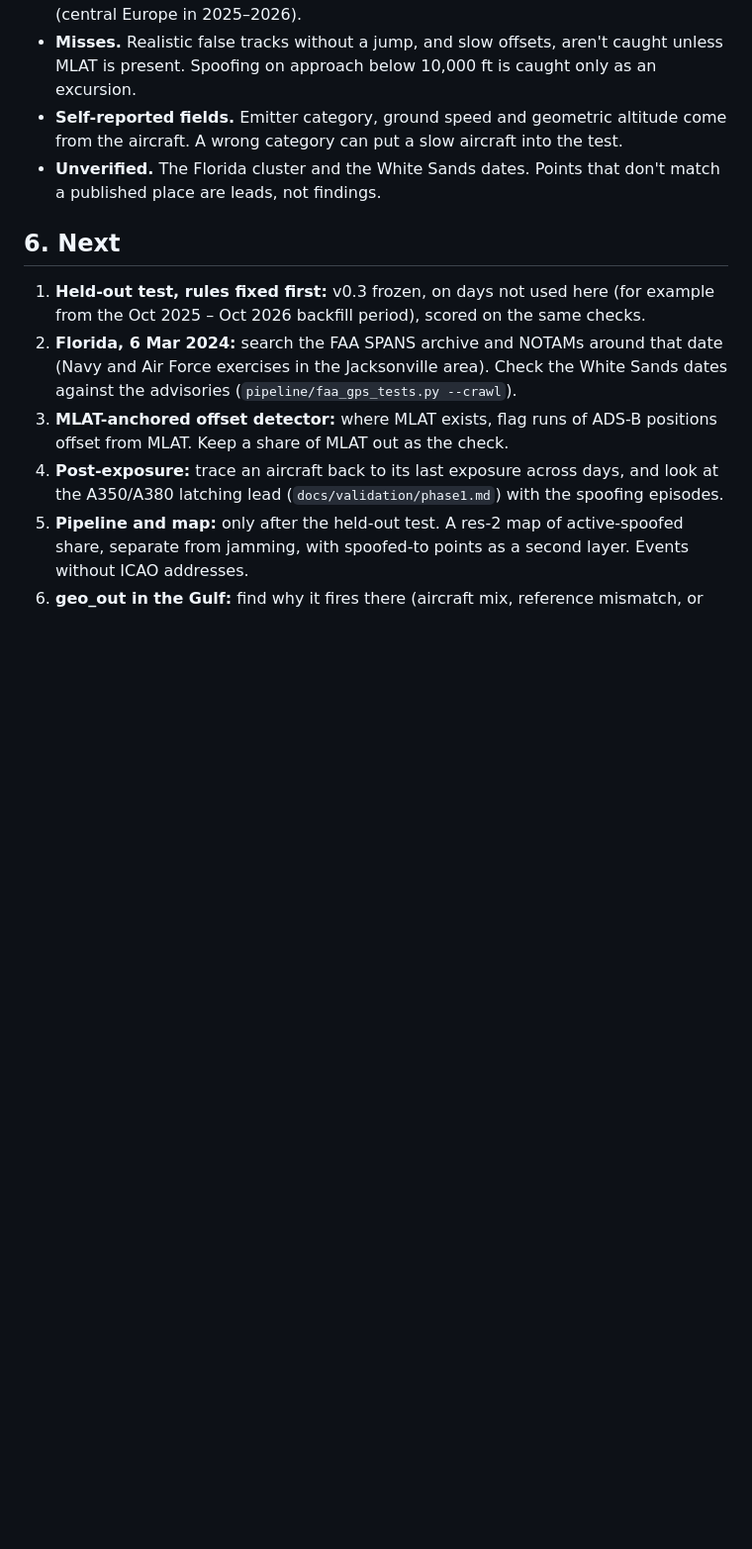
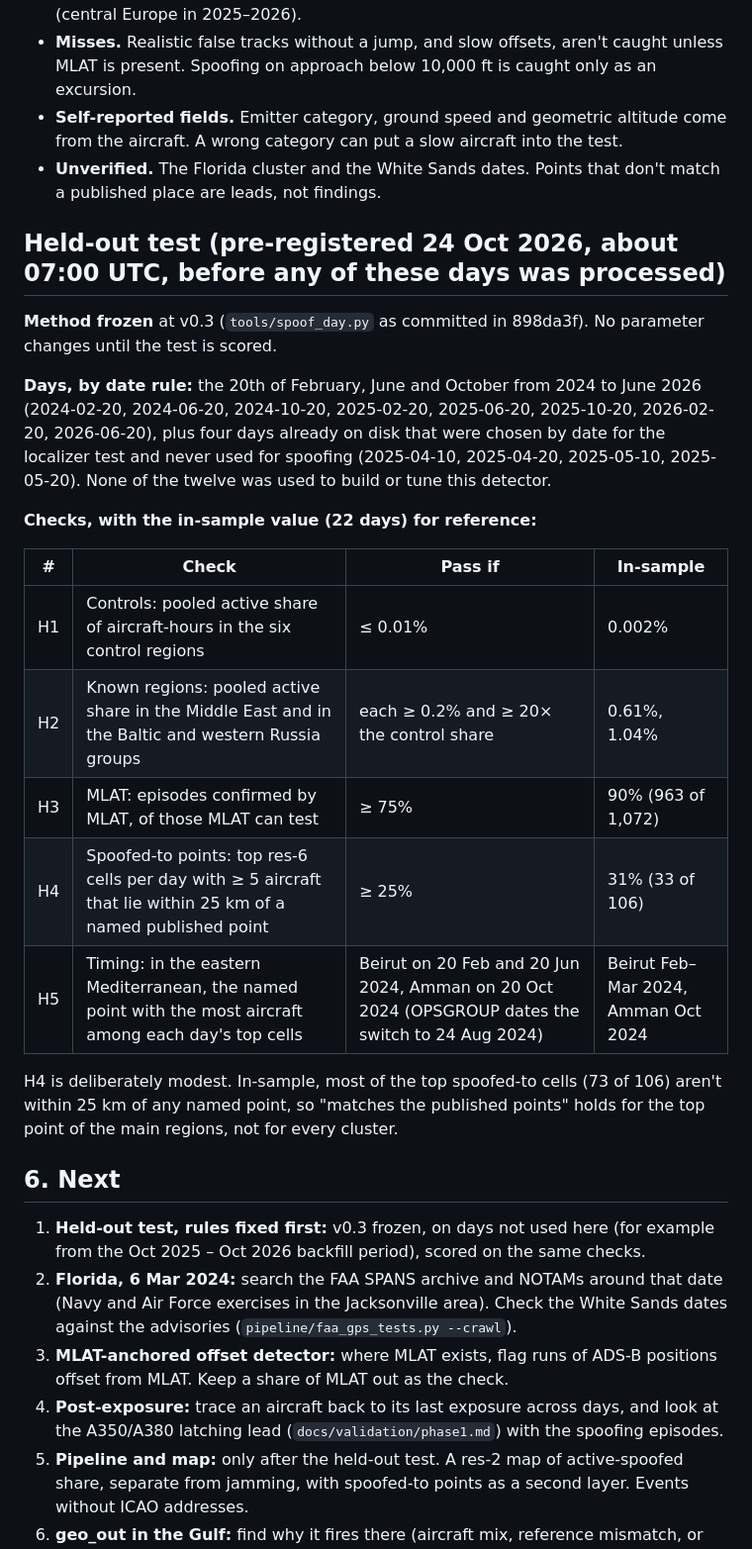
Before and after one commit to metacog-osint/noise-floor, a Markdown page: docs/validation/spoofing.md, the part around the change. Shown at 99% size. GitHub-like rendering; blank space fills up the shorter version.

Commit message:
Spoofing: pre-register the held-out test (12 days by date rule, v0.3 frozen) before processing any of them
Co-Authored-By: Claude Opus 5.5 <noreply@anthropic.com>

```diff
--- a/docs/validation/spoofing.md
+++ b/docs/validation/spoofing.md
@@ -203,6 +203,28 @@ Using the jamming processor's daily tables (13 days: the 2024 set and the 2026 b
 - **Self-reported fields.** Emitter category, ground speed and geometric altitude come from the aircraft. A wrong category can put a slow aircraft into the test.
 - **Unverified.** The Florida cluster and the White Sands dates. Points that don't match a published place are leads, not findings.
 
+## Held-out test (pre-registered 24 Oct 2026, about 07:00 UTC, before any of these days was processed)
+
+**Method frozen** at v0.3 (`tools/spoof_day.py` as committed in 898da3f). No parameter changes until the test is scored.
+
+**Days, by date rule:** the 20th of February, June and October from 2024 to June 2026 (2024-02-20, 2024-06-20, 2024-10-20,
+2025-02-20, 2025-06-20, 2025-10-20, 2026-02-20, 2026-06-20), plus four days already on disk that were chosen by date for the
+localizer test and never used for spoofing (2025-04-10, 2025-04-20, 2025-05-10, 2025-05-20). None of the twelve was used to
+build or tune this detector.
+
+**Checks, with the in-sample value (22 days) for reference:**
+
+| # | Check | Pass if | In-sample |
+|---|---|---|---|
+| H1 | Controls: pooled active share of aircraft-hours in the six control regions | ≤ 0.01% | 0.002% |
+| H2 | Known regions: pooled active share in the Middle East and in the Baltic and western Russia groups | each ≥ 0.2% and ≥ 20× the control share | 0.61%, 1.04% |
+| H3 | MLAT: episodes confirmed by MLAT, of those MLAT can test | ≥ 75% | 90% (963 of 1,072) |
+| H4 | Spoofed-to points: top res-6 cells per day with ≥ 5 aircraft that lie within 25 km of a named published point | ≥ 25% | 31% (33 of 106) |
+| H5 | Timing: in the eastern Mediterranean, the named point with the most aircraft among each day's top cells | Beirut on 20 Feb and 20 Jun 2024, Amman on 20 Oct 2024 (OPSGROUP dates the switch to 24 Aug 2024) | Beirut Feb–Mar 2024, Amman Oct 2024 |
+
+H4 is deliberately modest. In-sample, most of the top spoofed-to cells (73 of 106) aren't within 25 km of any named point, so
+"matches the published points" holds for the top point of the main regions, not for every cluster.
+
 ## 6. Next
 
 1. **Held-out test, rules fixed first:** v0.3 frozen, on days not used here (for example from the Oct 2025 – Oct 2026 backfill period), scored on the same checks.
```
